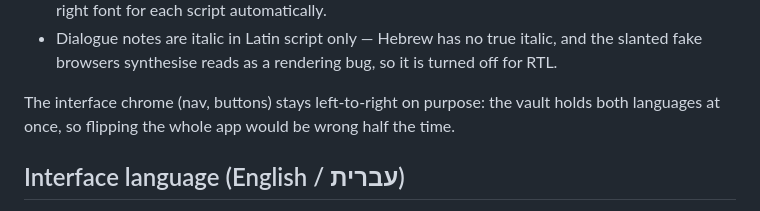
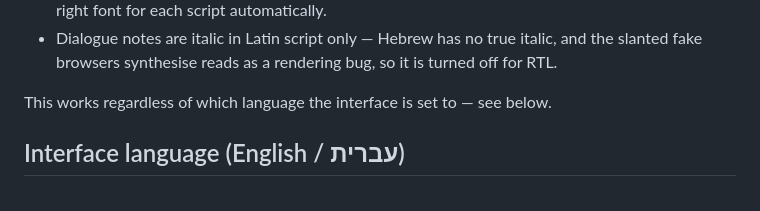
Before and after one commit to Natotela/storyloom, a Markdown page: README.md, the part around the change. GitHub-like rendering.

Commit message:
Drop contradicted line about LTR-only chrome
Co-Authored-By: Claude Fable 5 <noreply@anthropic.com>

```diff
--- a/README.md
+++ b/README.md
@@ -98,8 +98,7 @@ actually typed (`dir="auto"`):
 - Dialogue notes are italic in Latin script only — Hebrew has no true italic, and the
   slanted fake browsers synthesise reads as a rendering bug, so it is turned off for RTL.
 
-The interface chrome (nav, buttons) stays left-to-right on purpose: the vault holds both
-languages at once, so flipping the whole app would be wrong half the time.
+This works regardless of which language the interface is set to — see below.
 
 ## Interface language (English / עברית)
 
```
